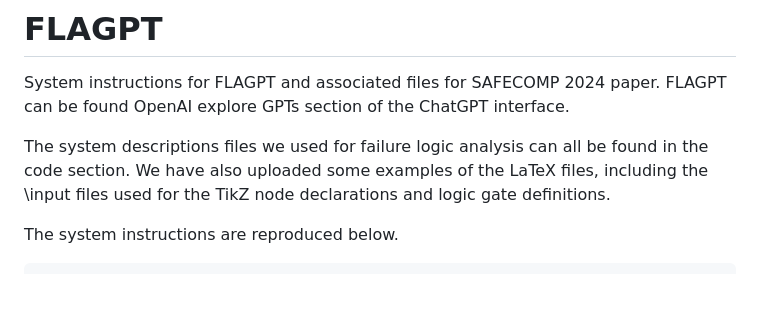
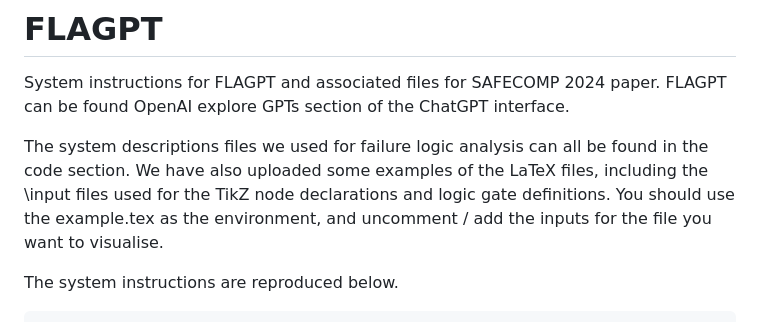
Before and after one commit to amlas-tool/FLAGPT, a Markdown page: README.md, the part around the change. Rendered like a GitHub page; blank space fills up the shorter version.

`````diff
--- a/README.md
+++ b/README.md
@@ -2,7 +2,7 @@
 System instructions for FLAGPT and associated files for SAFECOMP 2024 paper. FLAGPT can be found OpenAI explore GPTs section of the ChatGPT interface.
 
 The system descriptions files we used for failure logic analysis can all be found in the code section. We have also uploaded some examples of the LaTeX files, including the \input files
-used for the TikZ node declarations and logic gate definitions.
+used for the TikZ node declarations and logic gate definitions. You should use the example.tex as the environment, and uncomment / add the inputs for the file you want to visualise.
 
 The system instructions are reproduced below.
 ````latex
`````
